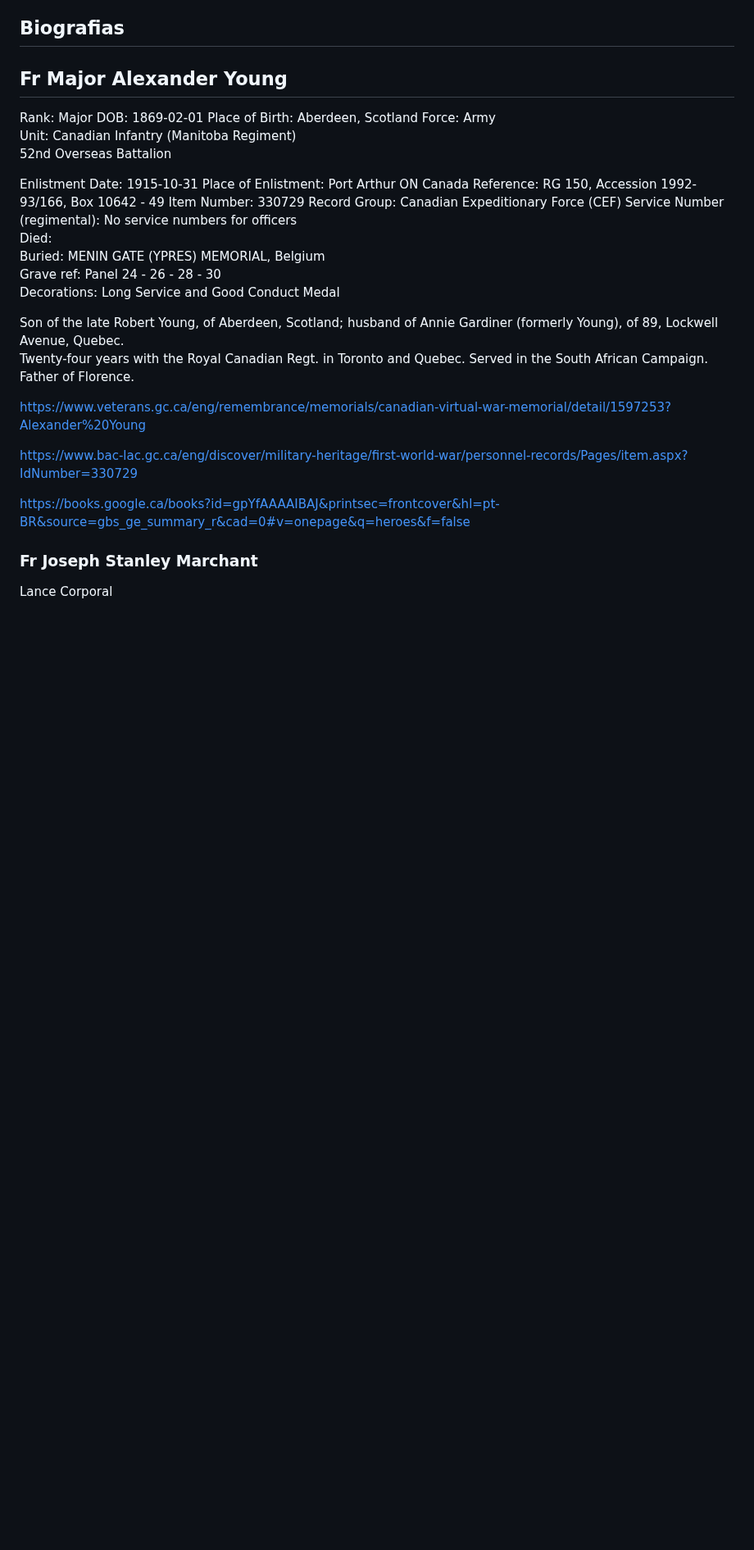
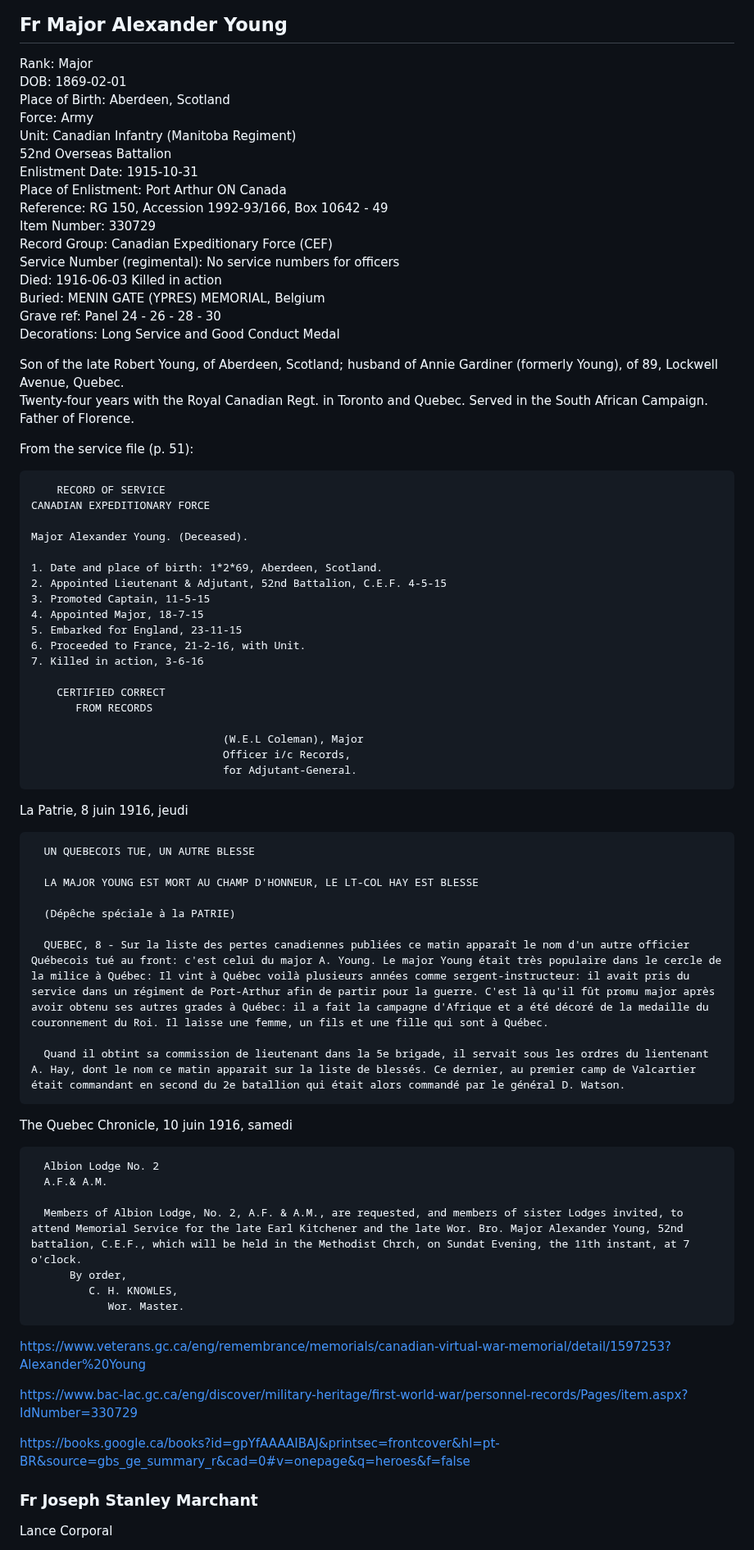
Before and after one commit to torjc01/DB33, a Markdown page: albionMilitar.md, the part around one of its changes. Shown at 82% size. Drawn GitHub-style; blank space fills up the shorter version.

```diff
--- a/albionMilitar.md
+++ b/albionMilitar.md
@@ -49,20 +49,65 @@ Place of Birth: Aberdeen, Scotland
 Force: Army
 Unit: Canadian Infantry (Manitoba Regiment)
     	52nd Overseas Battalion
-
 Enlistment Date:	1915-10-31
 Place of Enlistment:	Port Arthur ON Canada
 Reference:	RG 150, Accession 1992-93/166, Box 10642 - 49
 Item Number:	330729
 Record Group:	Canadian Expeditionary Force (CEF)
 Service Number (regimental): No service numbers for officers
-Died:
+Died: 1916-06-03 Killed in action
 Buried: MENIN GATE (YPRES) MEMORIAL, Belgium
 Grave ref: Panel 24 - 26 - 28 - 30
 Decorations: Long Service and Good Conduct Medal
 
 Son of the late Robert Young, of Aberdeen, Scotland; husband of Annie Gardiner (formerly Young), of 89, Lockwell Avenue, Quebec.
 Twenty-four years with the Royal Canadian Regt. in Toronto and Quebec. Served in the South African Campaign. Father of Florence.
+
+From the service file (p. 51):
+
+        RECORD OF SERVICE
+    CANADIAN EXPEDITIONARY FORCE
+
+    Major Alexander Young. (Deceased).
+
+    1. Date and place of birth: 1*2*69, Aberdeen, Scotland.
+    2. Appointed Lieutenant & Adjutant, 52nd Battalion, C.E.F. 4-5-15
+    3. Promoted Captain, 11-5-15
+    4. Appointed Major, 18-7-15
+    5. Embarked for England, 23-11-15
+    6. Proceeded to France, 21-2-16, with Unit.
+    7. Killed in action, 3-6-16
+
+        CERTIFIED CORRECT
+           FROM RECORDS
+
+                                  (W.E.L Coleman), Major
+                                  Officer i/c Records,
+                                  for Adjutant-General.
+
+
+La Patrie, 8 juin 1916, jeudi
+
+      UN QUEBECOIS TUE, UN AUTRE BLESSE
+
+      LA MAJOR YOUNG EST MORT AU CHAMP D'HONNEUR, LE LT-COL HAY EST BLESSE
+
+      (Dépêche spéciale à la PATRIE)
+
+      QUEBEC, 8 - Sur la liste des pertes canadiennes publiées ce matin apparaît le nom d'un autre officier Québecois tué au front: c'est celui du major A. Young. Le major Young était très populaire dans le cercle de la milice à Québec: Il vint à Québec voilà plusieurs années comme sergent-instructeur: il avait pris du service dans un régiment de Port-Arthur afin de partir pour la guerre. C'est là qu'il fût promu major après avoir obtenu ses autres grades à Québec: il a fait la campagne d'Afrique et a été décoré de la medaille du couronnement du Roi. Il laisse une femme, un fils et une fille qui sont à Québec.
+
+      Quand il obtint sa commission de lieutenant dans la 5e brigade, il servait sous les ordres du lientenant A. Hay, dont le nom ce matin apparait sur la liste de blessés. Ce dernier, au premier camp de Valcartier était commandant en second du 2e batallion qui était alors commandé par le général D. Watson.
+
+The Quebec Chronicle, 10 juin 1916, samedi
+
+      Albion Lodge No. 2
+      A.F.& A.M.
+
+      Members of Albion Lodge, No. 2, A.F. & A.M., are requested, and members of sister Lodges invited, to attend Memorial Service for the late Earl Kitchener and the late Wor. Bro. Major Alexander Young, 52nd battalion, C.E.F., which will be held in the Methodist Chrch, on Sundat Evening, the 11th instant, at 7 o'clock.
+          By order,
+             C. H. KNOWLES,
+                Wor. Master.
+
 
 https://www.veterans.gc.ca/eng/remembrance/memorials/canadian-virtual-war-memorial/detail/1597253?Alexander%20Young
 
```
Also changed, not shown: other parts of albionMilitar.md (+40 -0 lines).
